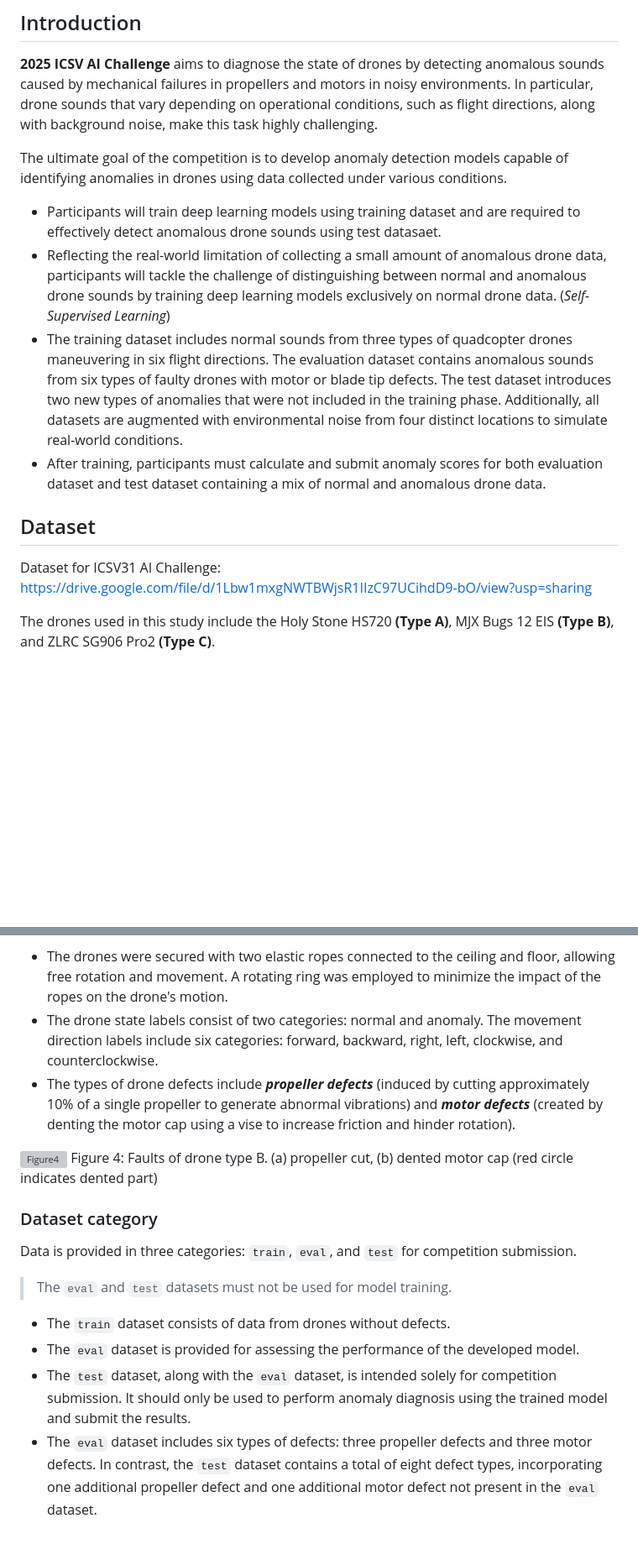
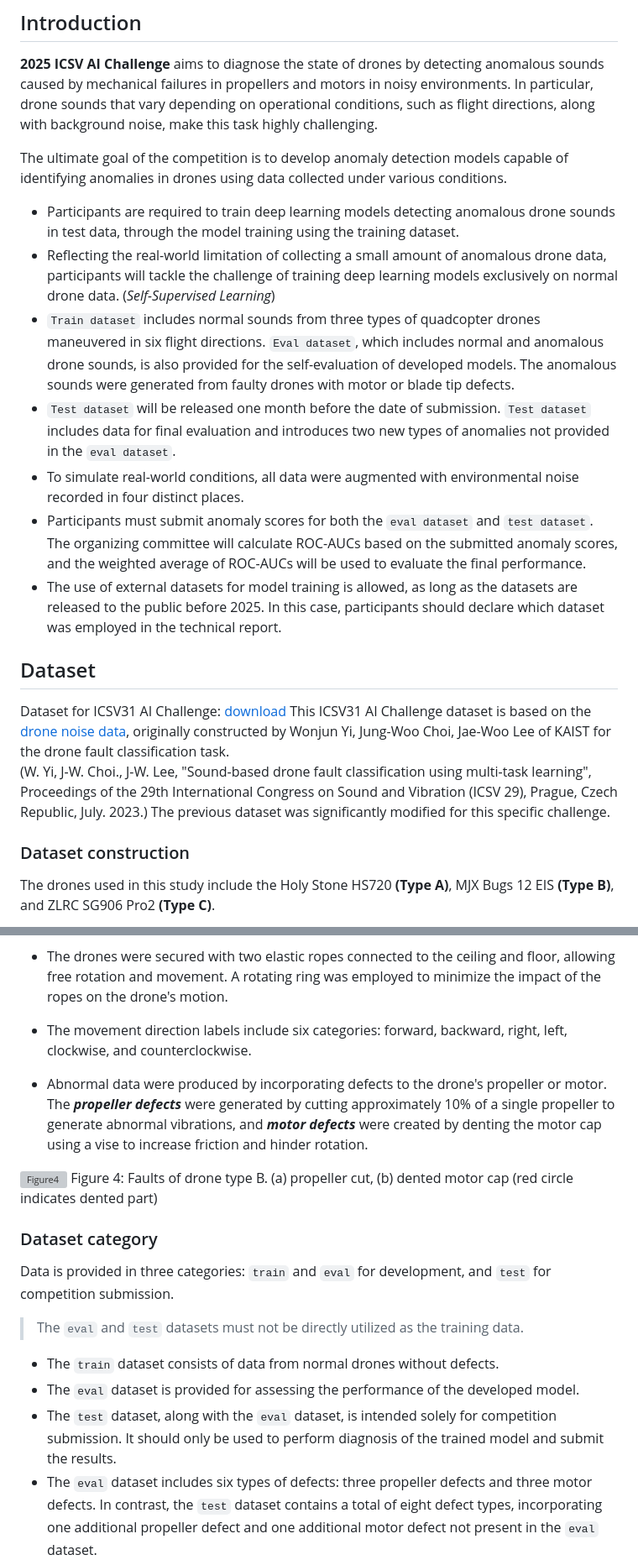
Before and after one commit to ttoran/ICSV31-AI-Challenge, a Markdown page: README.md, 2 parts joined by grey strips. Shown: that part at 84% size. Drawn GitHub-style; blank space fills up the shorter version; grey boxes are pictures that could not be loaded.

Commit message:
Update README.md - Introduction part (#2)
* Update README.md

* Update README.md - up to Dataset construction

```diff
--- a/README.md
+++ b/README.md
@@ -16,19 +16,24 @@ This repository contains of 2025 ICSV31 AI Challenge descriptions and baseline c
 
 The ultimate goal of the competition is to develop anomaly detection models capable of identifying anomalies in drones using data collected under various conditions.
 
-- Participants will train deep learning models using training dataset and are required to effectively detect anomalous drone sounds using test datasaet.
-- Reflecting the real-world limitation of collecting a small amount of anomalous drone data, participants will tackle the challenge of distinguishing between normal and anomalous drone sounds by training deep learning models exclusively on normal drone data. (*Self-Supervised Learning*)
-- The training dataset includes normal sounds from three types of quadcopter drones maneuvering in six flight directions. The evaluation dataset contains anomalous sounds from six types of faulty drones with motor or blade tip defects. The test dataset introduces two new types of anomalies that were not included in the training phase. Additionally, all datasets are augmented with environmental noise from four distinct locations to simulate real-world conditions.
-- After training, participants must calculate and submit anomaly scores for both evaluation dataset and test dataset containing a mix of normal and anomalous drone data.
-
+- Participants are required to train deep learning models detecting anomalous drone sounds in test data, through the model training using the training dataset.
+- Reflecting the real-world limitation of collecting a small amount of anomalous drone data, participants will tackle the challenge of training deep learning models exclusively on normal drone data. (*Self-Supervised Learning*)
+- `Train dataset` includes normal sounds from three types of quadcopter drones maneuvered in six flight directions. `Eval dataset`, which includes normal and anomalous drone sounds, is also provided for the self-evaluation of developed models. The anomalous sounds were generated from faulty drones with motor or blade tip defects.
+- `Test dataset` will be released one month before the date of submission. `Test dataset` includes data for final evaluation and introduces two new types of anomalies not provided in the `eval dataset`.
+- To simulate real-world conditions, all data were augmented with environmental noise recorded in four distinct places.
+- Participants must submit anomaly scores for both the `eval dataset` and `test dataset`. The organizing committee will calculate ROC-AUCs based on the submitted anomaly scores, and the weighted average of ROC-AUCs will be used to evaluate the final performance.
+- The use of external datasets for model training is allowed, as long as the datasets are released to the public before 2025.
+  In this case, participants should declare which dataset was employed in the technical report.
 
 
 ## Dataset
 
-Dataset for ICSV31 AI Challenge: https://drive.google.com/file/d/1Lbw1mxgNWTBWjsR1IIzC97UCihdD9-bO/view?usp=sharing
+Dataset for ICSV31 AI Challenge: [download](https://drive.google.com/file/d/1Lbw1mxgNWTBWjsR1IIzC97UCihdD9-bO/view?usp=sharing)
+This ICSV31 AI Challenge dataset is based on the [drone noise data](https://arxiv.org/abs/2304.11708), originally constructed by Wonjun Yi, Jung-Woo Choi, Jae-Woo Lee of KAIST for the drone fault classification task.
+(W. Yi, J-W. Choi., J-W. Lee, "Sound-based drone fault classification using multi-task learning", Proceedings of the 29th International Congress on Sound and Vibration (ICSV 29), Prague, Czech Republic, July. 2023.)
+The previous dataset was significantly modified for this specific challenge.
 
-
-
+### Dataset construction
 The drones used in this study include the Holy Stone HS720 **(Type A)**, MJX Bugs 12 EIS **(Type B)**, and ZLRC SG906 Pro2 **(Type C)**.
 
 ![Figure1](figures/drones.png)
@@ -53,8 +58,9 @@ Figure 3: Three different spots on the university campus chosen for background n
 
 
 - The drones were secured with two elastic ropes connected to the ceiling and floor, allowing free rotation and movement. A rotating ring was employed to minimize the impact of the ropes on the drone's motion.
-- The drone state labels consist of two categories: normal and anomaly. The movement direction labels include six categories: forward, backward, right, left, clockwise, and counterclockwise.
-- The types of drone defects include ***propeller defects*** (induced by cutting approximately 10% of a single propeller to generate abnormal vibrations) and ***motor defects*** (created by denting the motor cap using a vise to increase friction and hinder rotation).
+- The movement direction labels include six categories: forward, backward, right, left, clockwise, and counterclockwise.
+
+- Abnormal data were produced by incorporating defects to the drone's propeller or motor. The ***propeller defects*** were generated by cutting approximately 10% of a single propeller to generate abnormal vibrations, and ***motor defects*** were created by denting the motor cap using a vise to increase friction and hinder rotation.
 
 ![Figure4](figures/backgrounds.png)
 Figure 4: Faults of drone type B. (a) propeller cut, (b) dented motor cap (red circle indicates dented part)
@@ -62,16 +68,15 @@ Figure 4: Faults of drone type B. (a) propeller cut, (b) dented motor cap (red c
 
 ### Dataset category
 
-
-Data is provided in three categories: `train`, `eval`, and `test` for competition submission.
+Data is provided in three categories: `train` and `eval` for development, and `test` for competition submission.
 
 
-> The `eval` and `test` datasets must not be used for model training.
+> The `eval` and `test` datasets must not be directly utilized as the training data.
 
 
-- The `train` dataset consists of data from drones without defects.
+- The `train` dataset consists of data from normal drones without defects.
 - The `eval` dataset is provided for assessing the performance of the developed model.
-- The `test` dataset, along with the `eval` dataset, is intended solely for competition submission. It should only be used to perform anomaly diagnosis using the trained model and submit the results.
+- The `test` dataset, along with the `eval` dataset, is intended solely for competition submission. It should only be used to perform diagnosis of the trained model and submit the results.
 - The `eval` dataset includes six types of defects: three propeller defects and three motor defects. In contrast, the `test` dataset contains a total of eight defect types, incorporating one additional propeller defect and one additional motor defect not present in the `eval` dataset.
 
 
```
Also changed, not shown: other parts of README.md (+4 -4 lines).
